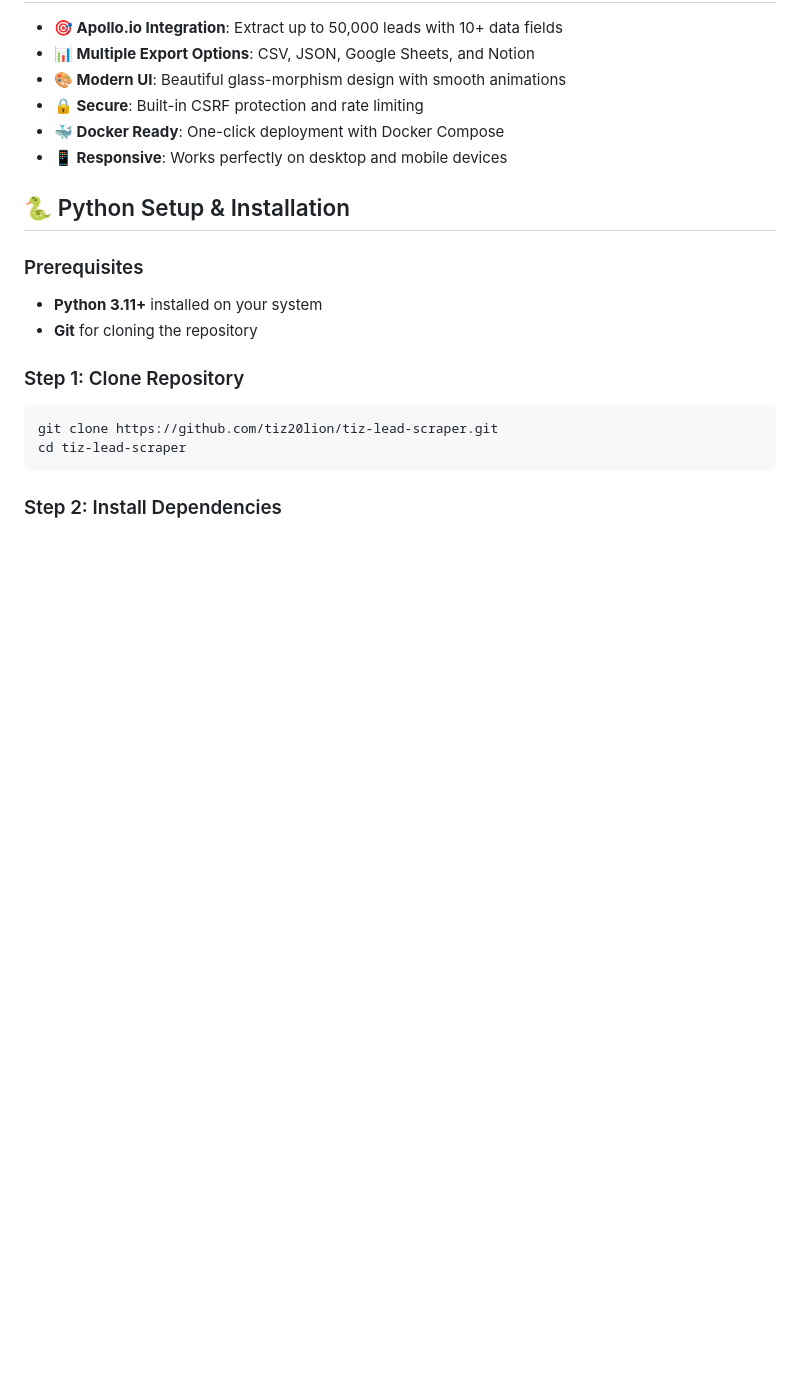
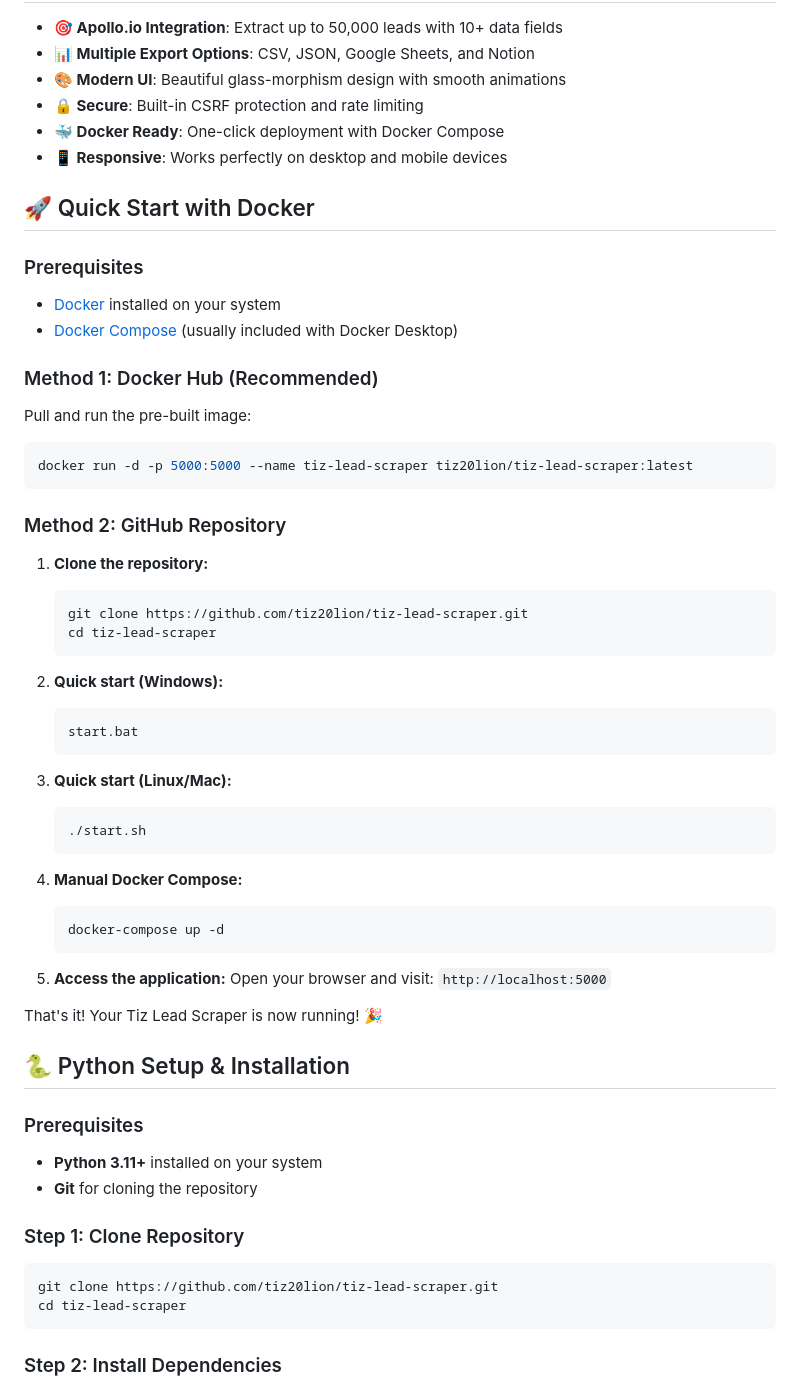
Before and after one commit to Tiz20lion/tiz-lead-scraper, a Markdown page: README.md, the part around one of its changes. Rendered like a GitHub page; blank space fills up the shorter version.

````diff
--- a/README.md
+++ b/README.md
@@ -15,6 +15,48 @@ A powerful, production-ready web scraper for extracting leads from Apollo.io wit
 - **🐳 Docker Ready**: One-click deployment with Docker Compose
 - **📱 Responsive**: Works perfectly on desktop and mobile devices
 
+## 🚀 Quick Start with Docker
+
+### Prerequisites
+
+- [Docker](https://docs.docker.com/get-docker/) installed on your system
+- [Docker Compose](https://docs.docker.com/compose/install/) (usually included with Docker Desktop)
+
+### Method 1: Docker Hub (Recommended)
+
+Pull and run the pre-built image:
+```bash
+docker run -d -p 5000:5000 --name tiz-lead-scraper tiz20lion/tiz-lead-scraper:latest
+```
+
+### Method 2: GitHub Repository
+
+1. **Clone the repository:**
+   ```bash
+   git clone https://github.com/tiz20lion/tiz-lead-scraper.git
+   cd tiz-lead-scraper
+   ```
+
+2. **Quick start (Windows):**
+   ```bash
+   start.bat
+   ```
+
+3. **Quick start (Linux/Mac):**
+   ```bash
+   ./start.sh
+   ```
+
+4. **Manual Docker Compose:**
+   ```bash
+   docker-compose up -d
+   ```
+
+5. **Access the application:**
+   Open your browser and visit: `http://localhost:5000`
+
+That's it! Your Tiz Lead Scraper is now running! 🎉
+
 ## 🐍 Python Setup & Installation
 
 ### Prerequisites
````
Also changed, not shown: other parts of README.md (+1 -90 lines).
